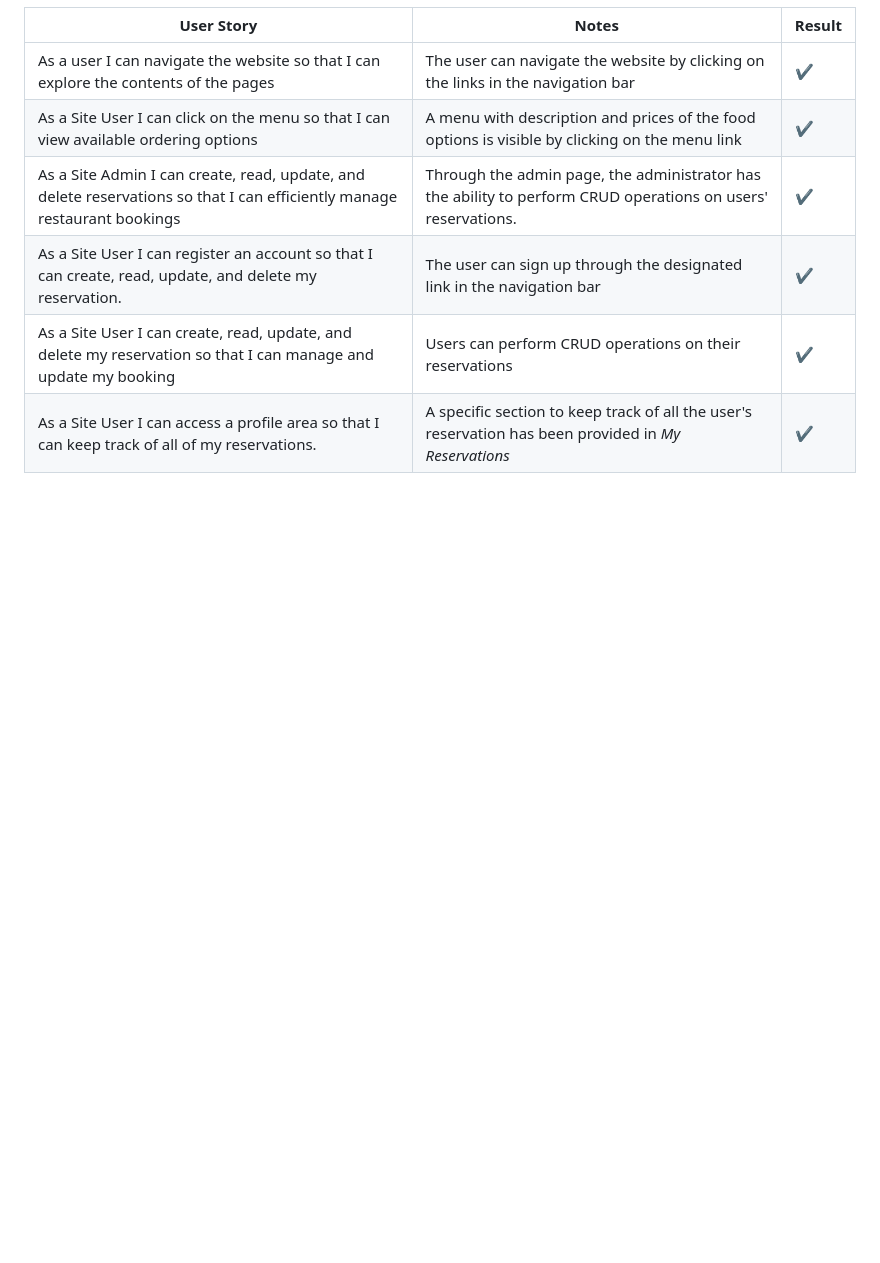
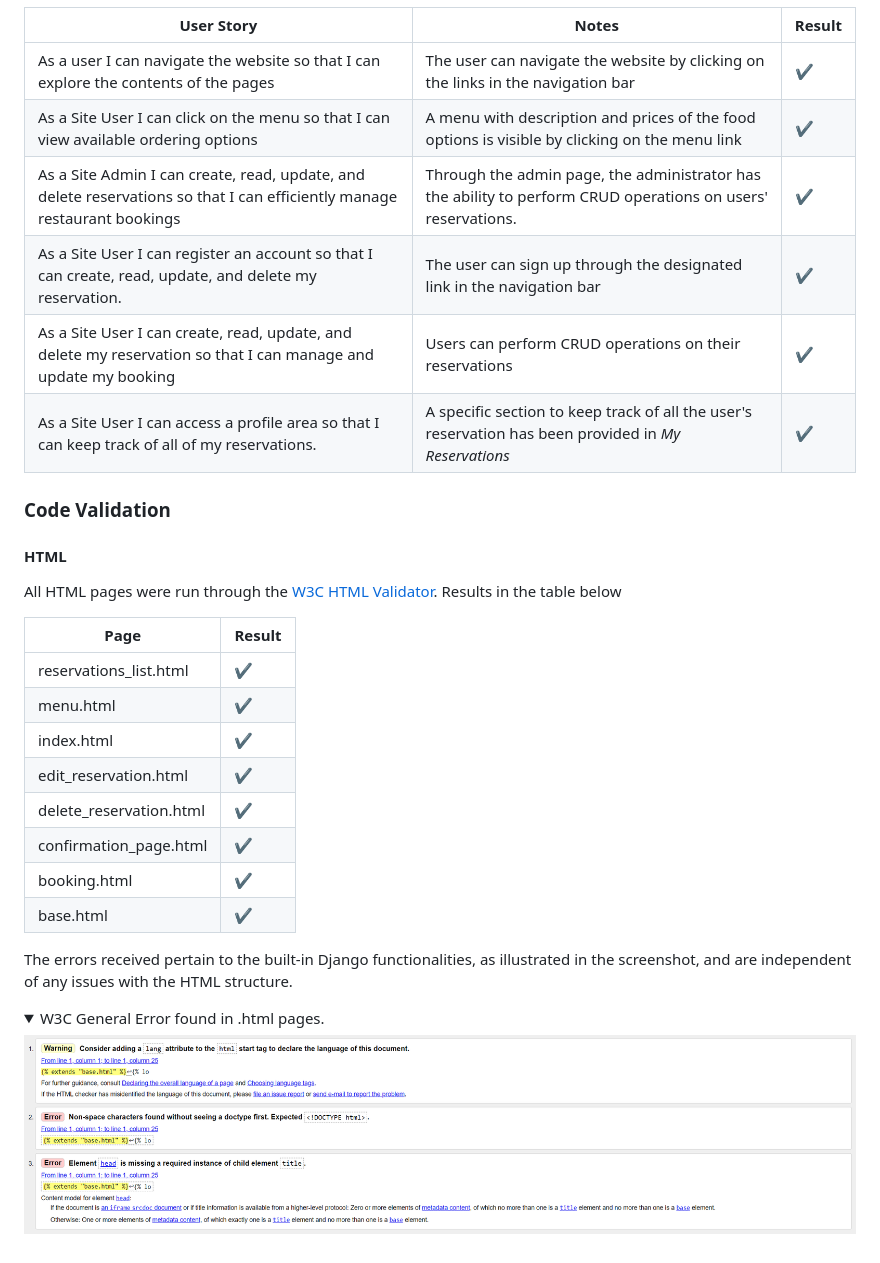
Before and after one commit to Darioc18/PP4-restaurant-booking-system, a Markdown page: TESTING.md, the part around the change. Rendered like a GitHub page; pictures changed too: static/images/readme-images/html-validator.jpg (added); folded sections open; blank space fills up the shorter version.

Commit message:
docs: add html validator section to testing.md

```diff
--- a/TESTING.md
+++ b/TESTING.md
@@ -9,3 +9,25 @@
 |As a Site User I can register an account so that I can create, read, update, and delete my reservation.|The user can sign up through the designated link in the navigation bar|✔|
 |As a Site User I can create, read, update, and delete my reservation so that I can manage and update my booking|Users can perform CRUD operations on their reservations|✔|
 |As a Site User I can access a profile area so that I can keep track of all of my reservations.|A specific section to keep track of all the user's reservation has been provided in *My Reservations*|✔|
+
+### Code Validation
+#### HTML
+All HTML pages were run through the [W3C HTML Validator](https://validator.w3.org/). Results in the table below
+
+|Page|Result|
+|----|----|
+|reservations_list.html|✔|
+|menu.html|✔|
+|index.html|✔|
+|edit_reservation.html|✔|
+|delete_reservation.html|✔|
+|confirmation_page.html|✔|
+|booking.html|✔|
+|base.html|✔|
+
+
+The errors received pertain to the built-in Django functionalities, as illustrated in the screenshot, and are independent of any issues with the HTML structure.
+
+<details><summary>W3C General Error found in .html pages.</summary>
+<img src="/static/images/readme-images/html-validator.jpg">
+</details>
```
